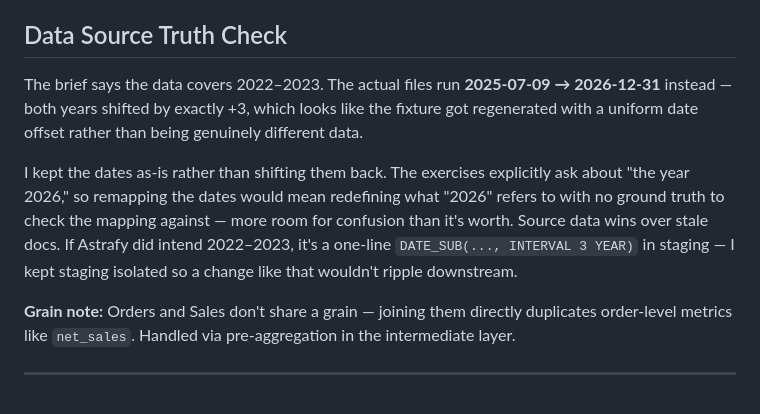
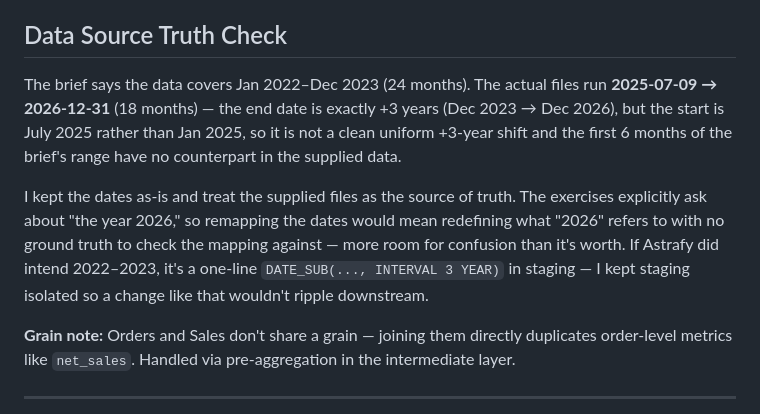
Before and after one commit to roypulseai/Astrafy-BI-TakeHome, a Markdown page: README.md, the part around the change. Rendered like a GitHub page.

Commit message:
docs: correct date-shift claim — not uniform +3 years

```diff
--- a/README.md
+++ b/README.md
@@ -62,9 +62,9 @@ Full architecture, layer responsibilities, and testing strategy → [`docs/archi
 
 ## Data Source Truth Check
 
-The brief says the data covers 2022–2023. The actual files run **2025-07-09 → 2026-12-31** instead — both years shifted by exactly +3, which looks like the fixture got regenerated with a uniform date offset rather than being genuinely different data.
+The brief says the data covers Jan 2022–Dec 2023 (24 months). The actual files run **2025-07-09 → 2026-12-31** (18 months) — the end date is exactly +3 years (Dec 2023 → Dec 2026), but the start is July 2025 rather than Jan 2025, so it is not a clean uniform +3-year shift and the first 6 months of the brief's range have no counterpart in the supplied data.
 
-I kept the dates as-is rather than shifting them back. The exercises explicitly ask about "the year 2026," so remapping the dates would mean redefining what "2026" refers to with no ground truth to check the mapping against — more room for confusion than it's worth. Source data wins over stale docs. If Astrafy did intend 2022–2023, it's a one-line `DATE_SUB(..., INTERVAL 3 YEAR)` in staging — I kept staging isolated so a change like that wouldn't ripple downstream.
+I kept the dates as-is and treat the supplied files as the source of truth. The exercises explicitly ask about "the year 2026," so remapping the dates would mean redefining what "2026" refers to with no ground truth to check the mapping against — more room for confusion than it's worth. If Astrafy did intend 2022–2023, it's a one-line `DATE_SUB(..., INTERVAL 3 YEAR)` in staging — I kept staging isolated so a change like that wouldn't ripple downstream.
 
 **Grain note:** Orders and Sales don't share a grain — joining them directly duplicates order-level metrics like `net_sales`. Handled via pre-aggregation in the intermediate layer.
 
```
Also changed, not shown: docs/KNOWN_LIMITATIONS.md (+1 -1 lines).
